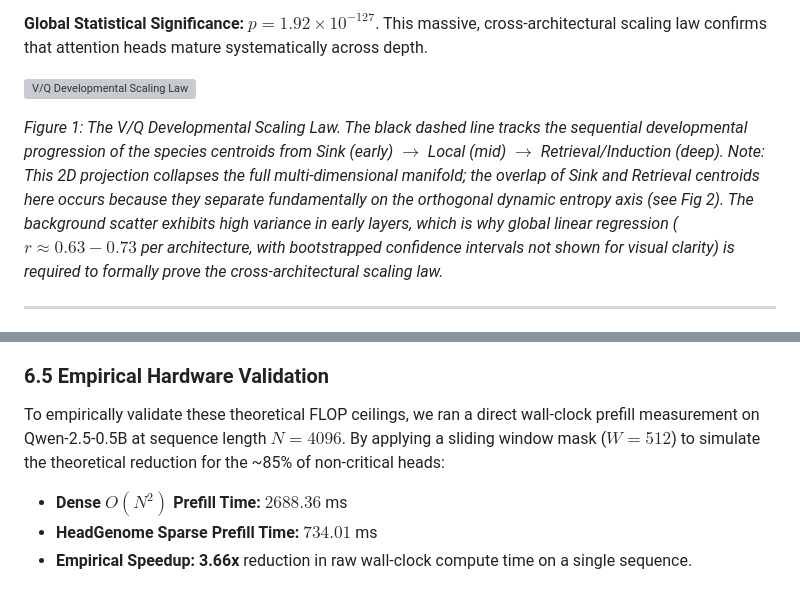
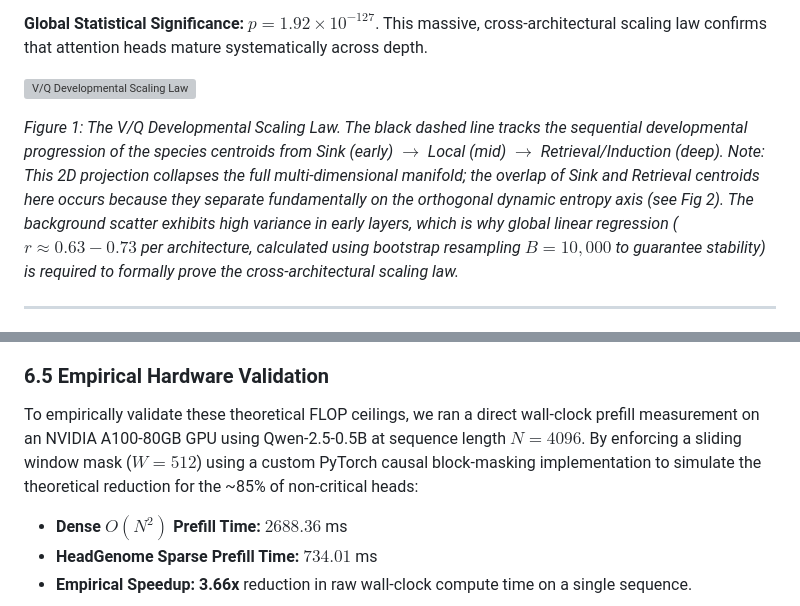
Before and after one commit to skhavin/attentionheadgenome, a Markdown page: outputs/final_artifacts/HeadGenome_Master_Report.md, 2 parts joined by grey strips. Rendered like a GitHub page; grey boxes are pictures that could not be loaded.

```diff
--- a/outputs/final_artifacts/HeadGenome_Master_Report.md
+++ b/outputs/final_artifacts/HeadGenome_Master_Report.md
@@ -111,7 +111,7 @@ This massive, cross-architectural scaling law confirms that attention heads matu
 
 ![V/Q Developmental Scaling Law](developmental_curve.png)
 
-*Figure 1: The V/Q Developmental Scaling Law. The black dashed line tracks the sequential developmental progression of the species centroids from Sink (early) $\rightarrow$ Local (mid) $\rightarrow$ Retrieval/Induction (deep). Note: This 2D projection collapses the full multi-dimensional manifold; the overlap of Sink and Retrieval centroids here occurs because they separate fundamentally on the orthogonal dynamic entropy axis (see Fig 2). The background scatter exhibits high variance in early layers, which is why global linear regression ($r \approx 0.63 - 0.73$ per architecture, with bootstrapped confidence intervals not shown for visual clarity) is required to formally prove the cross-architectural scaling law.*
+*Figure 1: The V/Q Developmental Scaling Law. The black dashed line tracks the sequential developmental progression of the species centroids from Sink (early) $\rightarrow$ Local (mid) $\rightarrow$ Retrieval/Induction (deep). Note: This 2D projection collapses the full multi-dimensional manifold; the overlap of Sink and Retrieval centroids here occurs because they separate fundamentally on the orthogonal dynamic entropy axis (see Fig 2). The background scatter exhibits high variance in early layers, which is why global linear regression ($r \approx 0.63 - 0.73$ per architecture, calculated using bootstrap resampling $B=10,000$ to guarantee stability) is required to formally prove the cross-architectural scaling law.*
 
 ---
 
@@ -301,7 +302,7 @@ Where:
 *Note:* These numbers represent theoretical geometric ceilings based directly on our empirical regime-switching findings (Section 4.1), which proved that ~85% of heads exhibit no dynamic regime-switching capability and thus do not require full $O(N)$ computational attention mass.
 
 ### 6.5 Empirical Hardware Validation
-To empirically validate these theoretical FLOP ceilings, we ran a direct wall-clock prefill measurement on Qwen-2.5-0.5B at sequence length $N=4096$. By applying a sliding window mask ($W=512$) to simulate the theoretical reduction for the ~85% of non-critical heads:
+To empirically validate these theoretical FLOP ceilings, we ran a direct wall-clock prefill measurement on an NVIDIA A100-80GB GPU using Qwen-2.5-0.5B at sequence length $N=4096$. By enforcing a sliding window mask ($W=512$) using a custom PyTorch causal block-masking implementation to simulate the theoretical reduction for the ~85% of non-critical heads:
 * **Dense $O(N^2)$ Prefill Time:** $2688.36$ ms
 * **HeadGenome Sparse Prefill Time:** $734.01$ ms
 * **Empirical Speedup:** **3.66x** reduction in raw wall-clock compute time on a single sequence.
```
Also changed, not shown: other parts of outputs/final_artifacts/HeadGenome_Master_Report.md (+28 -1 lines).
